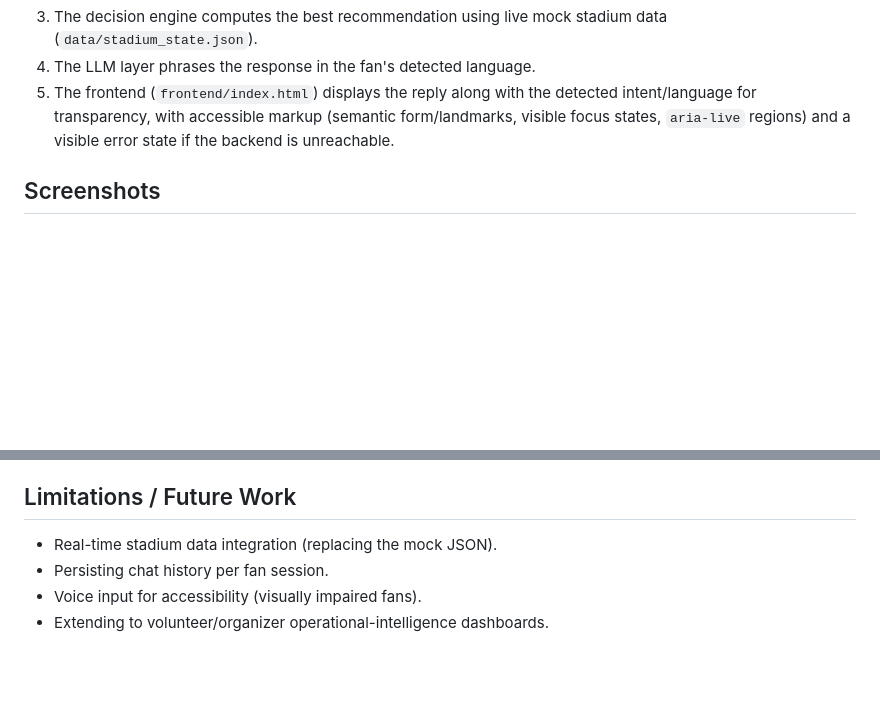
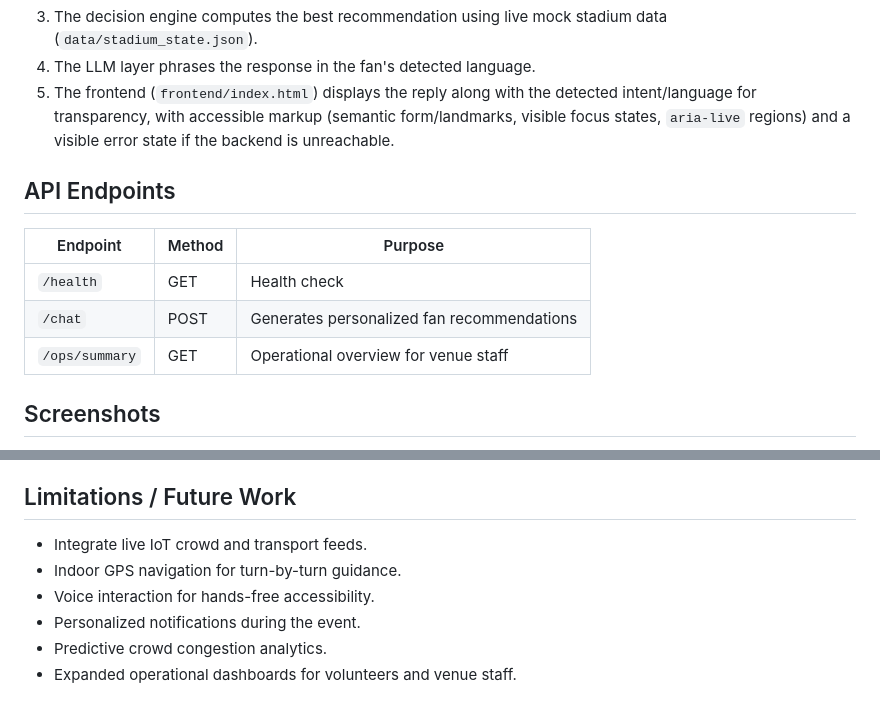
Before and after one commit to srijansundaram/promptwars-c4-smart-stadium, a Markdown page: README.md, 2 parts joined by grey strips. Drawn GitHub-style; blank space fills up the shorter version.

```diff
--- a/README.md
+++ b/README.md
@@ -46,6 +138,14 @@ The system is split into two deliberately separate layers:
    (semantic form/landmarks, visible focus states, `aria-live` regions)
    and a visible error state if the backend is unreachable.
 
+## API Endpoints
+
+| Endpoint | Method | Purpose |
+|----------|--------|---------|
+| `/health` | GET | Health check |
+| `/chat` | POST | Generates personalized fan recommendations |
+| `/ops/summary` | GET | Operational overview for venue staff |
+
 ## Screenshots
 
 **Exit routing — accessibility-aware context switching:**
@@ -109,7 +228,10 @@ and unknown-input resilience.
 - Frontend escapes all user-provided text before rendering (XSS prevention).
 
 ## Limitations / Future Work
-- Real-time stadium data integration (replacing the mock JSON).
-- Persisting chat history per fan session.
-- Voice input for accessibility (visually impaired fans).
-- Extending to volunteer/organizer operational-intelligence dashboards.
+
+- Integrate live IoT crowd and transport feeds.
+- Indoor GPS navigation for turn-by-turn guidance.
+- Voice interaction for hands-free accessibility.
+- Personalized notifications during the event.
+- Predictive crowd congestion analytics.
+- Expanded operational dashboards for volunteers and venue staff.
```
Also changed, not shown: other parts of README.md (+119 -8 lines).
